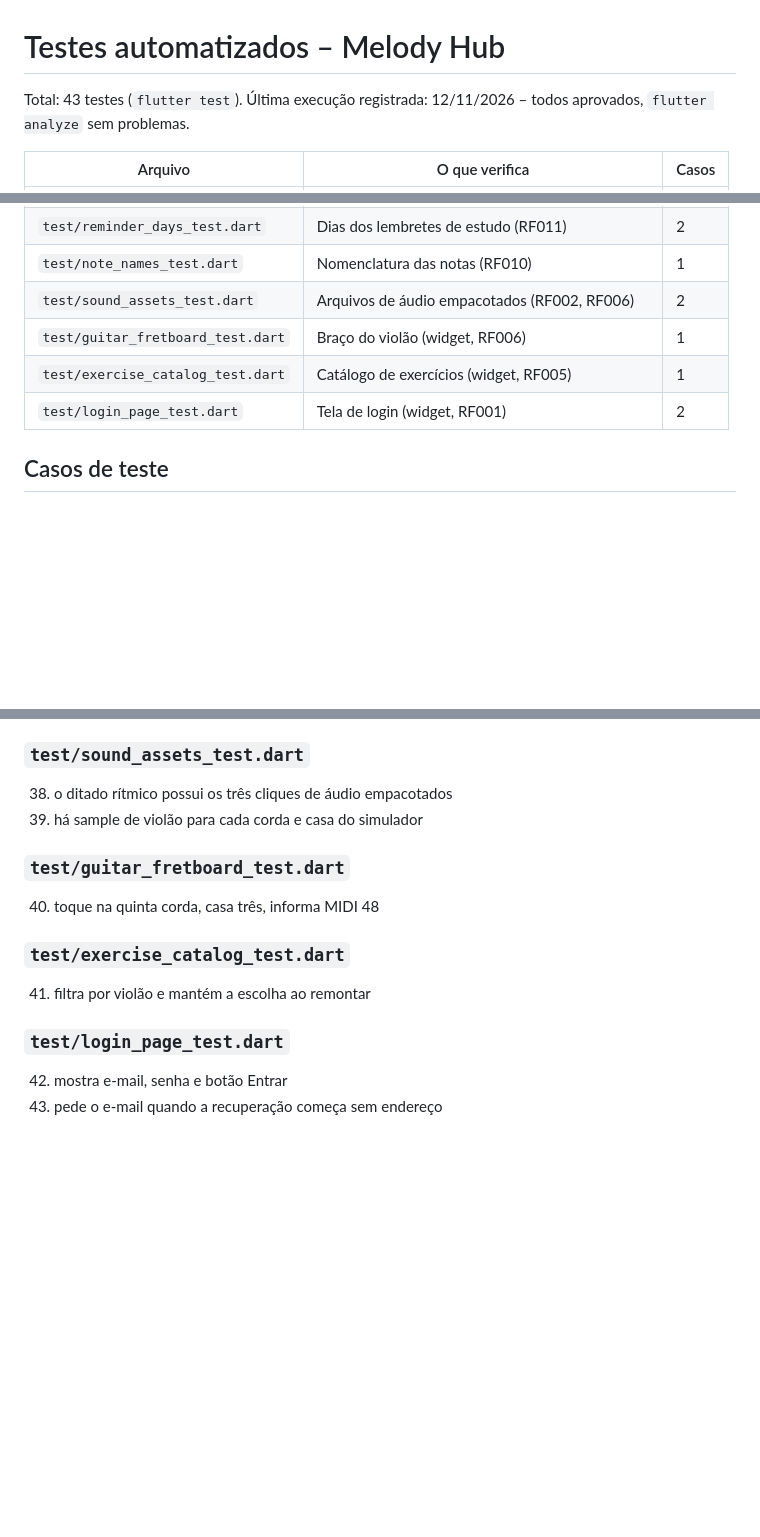
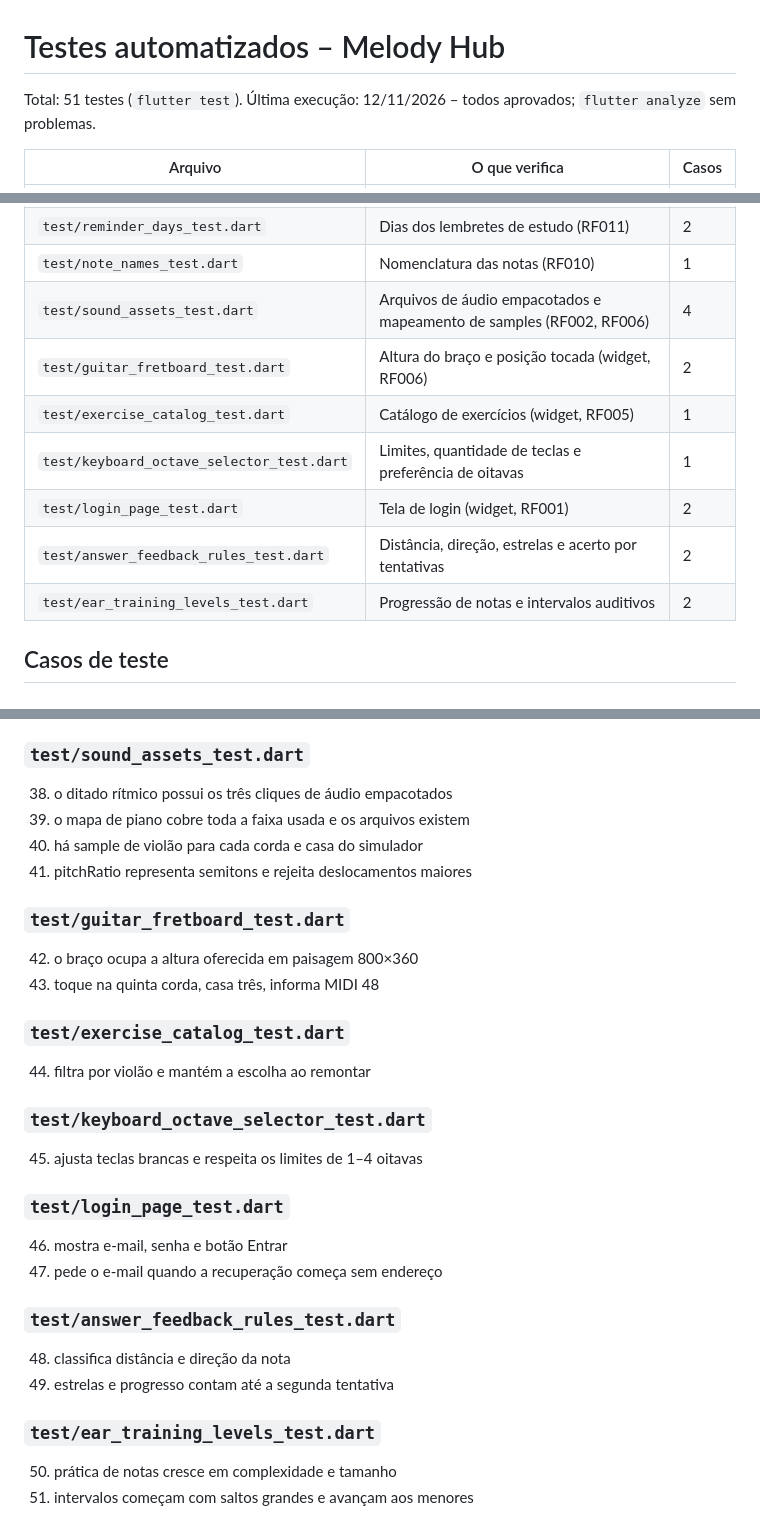
Before and after one commit to ENZOSQS/melodyhub, a Markdown page: docs/testes/lista-testes.md, 3 parts joined by grey strips. Rendered like a GitHub page; blank space fills up the shorter version.

Commit message:
tarefa 13E: valida e documenta entrega final

```diff
--- a/docs/testes/lista-testes.md
+++ b/docs/testes/lista-testes.md
@@ -1,6 +1,6 @@
 # Testes automatizados – Melody Hub
 
-Total: 43 testes (`flutter test`). Última execução registrada: 12/11/2026 – todos aprovados, `flutter analyze` sem problemas.
+Total: 51 testes (`flutter test`). Última execução: 12/11/2026 – todos aprovados; `flutter analyze` sem problemas.
 
 | Arquivo | O que verifica | Casos |
 |---|---|---|
@@ -13,10 +13,13 @@ Total: 43 testes (`flutter test`). Última execução registrada: 12/11/2026 –
 | `test/continue_rules_test.dart` | Sugestão "Continue de onde parou" (RF012) | 5 |
 | `test/reminder_days_test.dart` | Dias dos lembretes de estudo (RF011) | 2 |
 | `test/note_names_test.dart` | Nomenclatura das notas (RF010) | 1 |
-| `test/sound_assets_test.dart` | Arquivos de áudio empacotados (RF002, RF006) | 2 |
-| `test/guitar_fretboard_test.dart` | Braço do violão (widget, RF006) | 1 |
+| `test/sound_assets_test.dart` | Arquivos de áudio empacotados e mapeamento de samples (RF002, RF006) | 4 |
+| `test/guitar_fretboard_test.dart` | Altura do braço e posição tocada (widget, RF006) | 2 |
 | `test/exercise_catalog_test.dart` | Catálogo de exercícios (widget, RF005) | 1 |
+| `test/keyboard_octave_selector_test.dart` | Limites, quantidade de teclas e preferência de oitavas | 1 |
 | `test/login_page_test.dart` | Tela de login (widget, RF001) | 2 |
+| `test/answer_feedback_rules_test.dart` | Distância, direção, estrelas e acerto por tentativas | 2 |
+| `test/ear_training_levels_test.dart` | Progressão de notas e intervalos auditivos | 2 |
 
 ## Casos de teste
 
@@ -87,17 +90,34 @@ Total: 43 testes (`flutter test`). Última execução registrada: 12/11/2026 –
 ### `test/sound_assets_test.dart`
 
 38. o ditado rítmico possui os três cliques de áudio empacotados
-39. há sample de violão para cada corda e casa do simulador
+39. o mapa de piano cobre toda a faixa usada e os arquivos existem
+40. há sample de violão para cada corda e casa do simulador
+41. pitchRatio representa semitons e rejeita deslocamentos maiores
 
 ### `test/guitar_fretboard_test.dart`
 
-40. toque na quinta corda, casa três, informa MIDI 48
+42. o braço ocupa a altura oferecida em paisagem 800×360
+43. toque na quinta corda, casa três, informa MIDI 48
 
 ### `test/exercise_catalog_test.dart`
 
-41. filtra por violão e mantém a escolha ao remontar
+44. filtra por violão e mantém a escolha ao remontar
+
+### `test/keyboard_octave_selector_test.dart`
+
+45. ajusta teclas brancas e respeita os limites de 1–4 oitavas
 
 ### `test/login_page_test.dart`
 
-42. mostra e-mail, senha e botão Entrar
-43. pede o e-mail quando a recuperação começa sem endereço
+46. mostra e-mail, senha e botão Entrar
+47. pede o e-mail quando a recuperação começa sem endereço
+
+### `test/answer_feedback_rules_test.dart`
+
+48. classifica distância e direção da nota
+49. estrelas e progresso contam até a segunda tentativa
+
+### `test/ear_training_levels_test.dart`
+
+50. prática de notas cresce em complexidade e tamanho
+51. intervalos começam com saltos grandes e avançam aos menores
```
Also changed, not shown: docs/tarefas-codex.md (+6 -0 lines).
